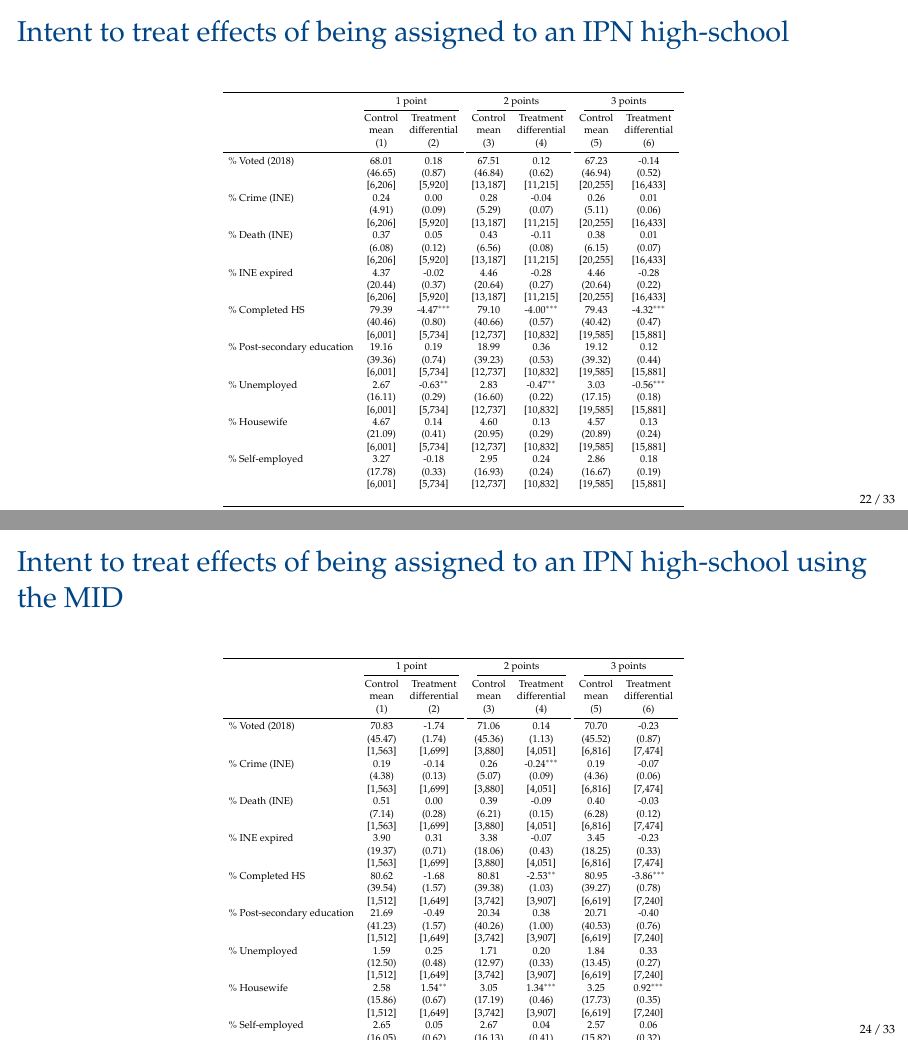
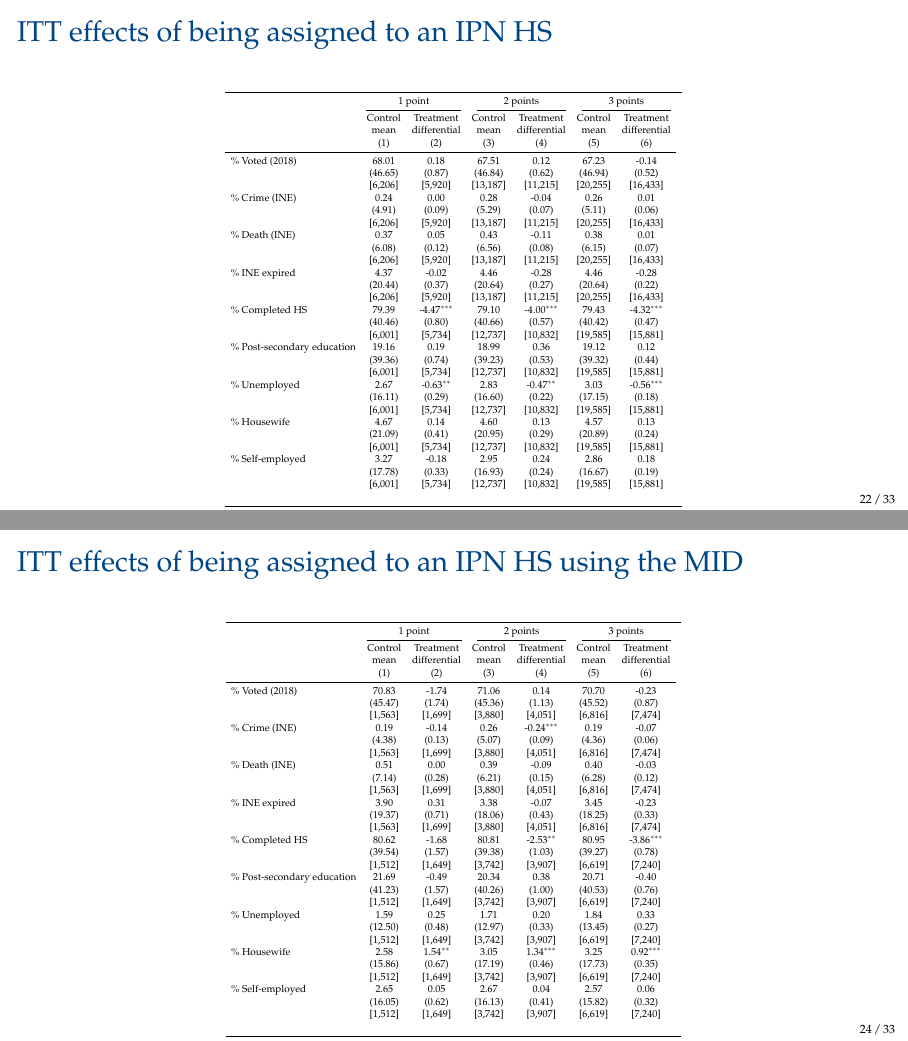
Before and after one commit to marcomeds/LongTerm_HS, LaTeX slides (05_Report/02_Slides/slides.tex): pages 58 and 64 of 98 before the commit and pages 56 and 58 of 92 after it, joined at a grey line. Compiled offline with pdfLaTeX.

Commit message:
Updates from Overleaf

```diff
--- a/05_Report/02_Slides/slides.tex
+++ b/05_Report/02_Slides/slides.tex
@@ -666,7 +666,7 @@ Treatment assignment has a jump at both the cutoff and the MID.
 
 \end{frame}
 
-\begin{frame}[fragile]{Intent to treat effects of being assigned to an IPN high-school}
+\begin{frame}[fragile]{ITT effects of being assigned to an IPN HS}
 \begin{table}[H]
 \centering
 \begin{adjustbox}{totalheight=0.88\textheight}
@@ -695,9 +695,10 @@ Treatment assignment has a jump at both the cutoff and the MID.
 &   (3) 	&  (4)		\\
 \midrule
 \input{03_Tables/ITT_Effect_INE_NoRun_IPN2}
-\end{tabular}}
+\end{tabular}
+%}
 &
-\onslide<3->{
+%\onslide<3->{
 \begin{tabular}[t]{Hcc}
 &	\multicolumn{2}{c}{3 points} \\
  \cmidrule(lr){2-3}
@@ -714,7 +716,7 @@ Treatment assignment has a jump at both the cutoff and the MID.
 \end{table}
 \end{frame}
 
-\begin{frame}[fragile]{Intent to treat effects of being assigned to an IPN high-school using the cutoff}
+\begin{frame}[fragile]{ITT effects of being assigned to an IPN HS using the cutoff}
 \begin{table}[H]
 \centering
 \begin{adjustbox}{totalheight=0.88\textheight}
@@ -762,7 +766,7 @@ Treatment assignment has a jump at both the cutoff and the MID.
 \end{table}
 \end{frame}
 
-\begin{frame}[fragile]{Intent to treat effects of being assigned to an IPN high-school using the MID}
+\begin{frame}[fragile]{ITT effects of being assigned to an IPN HS using the MID}
 \begin{table}[H]
 \centering
 \begin{adjustbox}{totalheight=0.88\textheight}
@@ -791,9 +795,10 @@ Treatment assignment has a jump at both the cutoff and the MID.
 &   (3) 	&  (4)		\\
 \midrule
 \input{03_Tables/ITT_Effect_INE_NoRun_IPN2_mid}
-\end{tabular}}
+\end{tabular}
+%}
 &
-\onslide<3->{
+%\onslide<3->{
 \begin{tabular}[t]{Hcc}
 &	\multicolumn{2}{c}{3 points} \\
  \cmidrule(lr){2-3}
```
Also changed, not shown: 05_Report/02_Slides/slides.tex (20 more changed lines).
